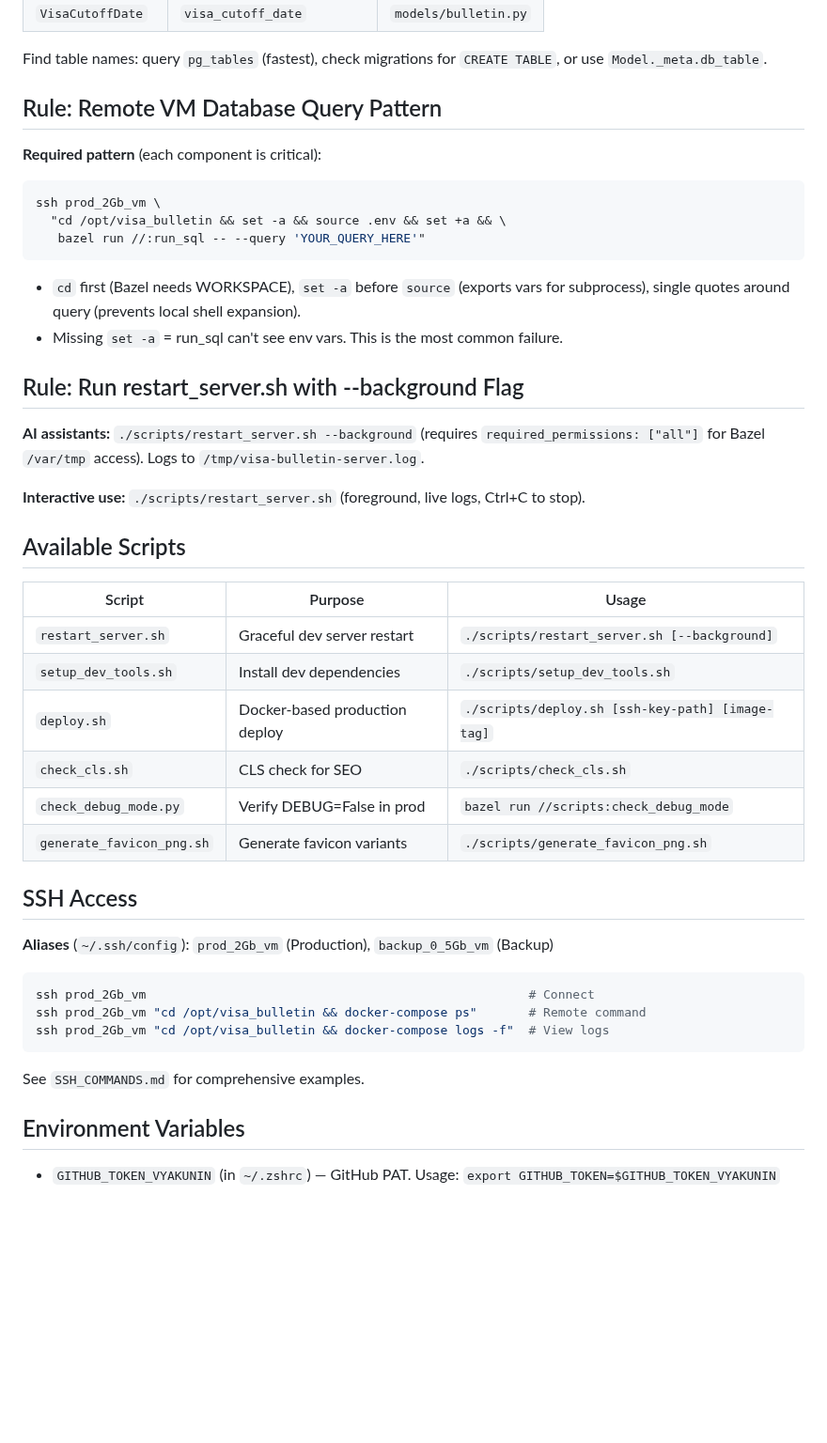
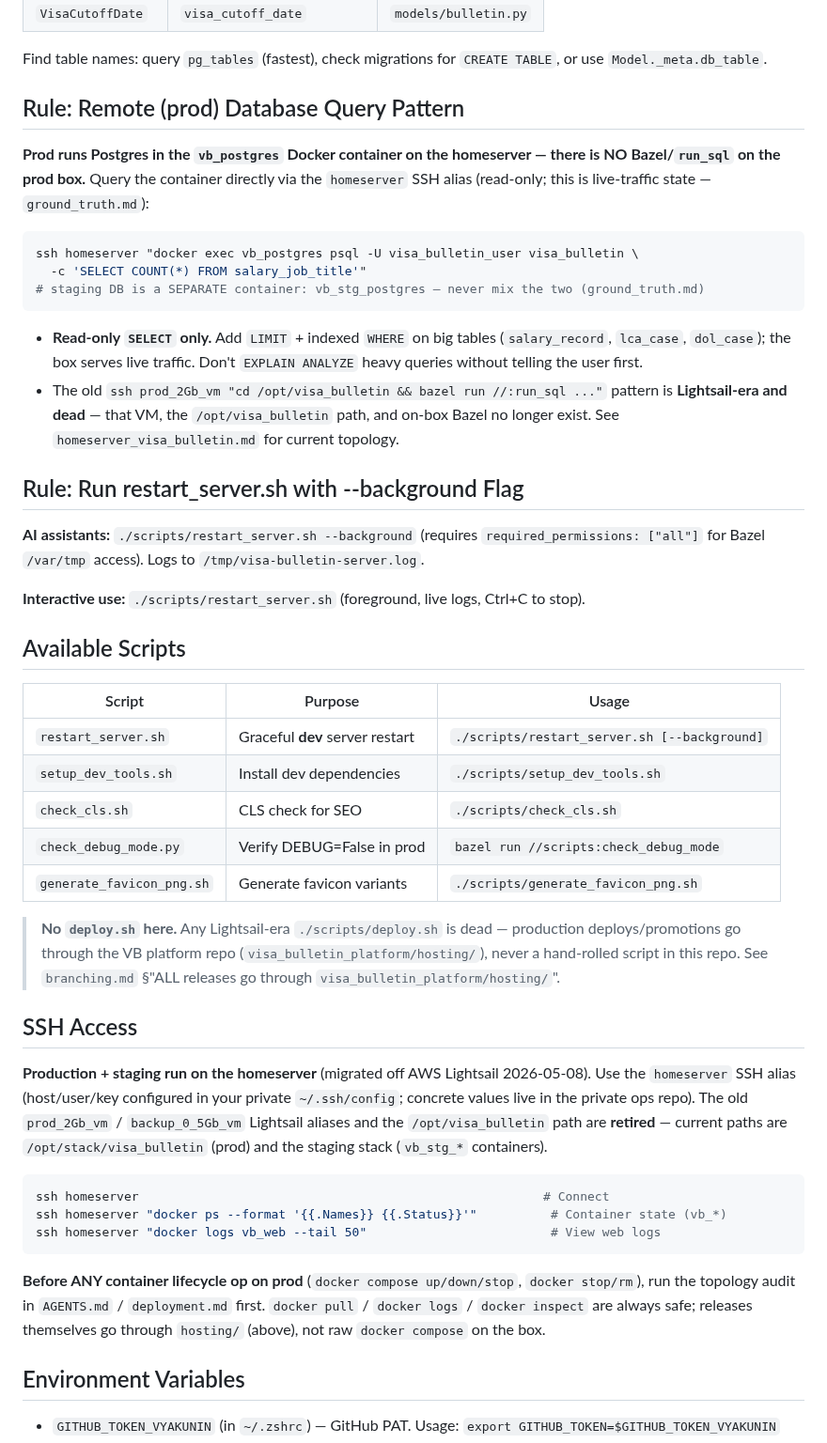
Before and after one commit to vyakunin/visa_bulletin, a Markdown page: .claude/rules/scripts.md, the part around one of its changes. Shown at 94% size. Rendered like a GitHub page; blank space fills up the shorter version.

````diff
--- a/.claude/rules/scripts.md
+++ b/.claude/rules/scripts.md
@@ -52,18 +59,18 @@
 
 Find table names: query `pg_tables` (fastest), check migrations for `CREATE TABLE`, or use `Model._meta.db_table`.
 
-## Rule: Remote VM Database Query Pattern
+## Rule: Remote (prod) Database Query Pattern
 
-**Required pattern** (each component is critical):
+**Prod runs Postgres in the `vb_postgres` Docker container on the homeserver — there is NO Bazel/`run_sql` on the prod box.** Query the container directly via the `homeserver` SSH alias (read-only; this is live-traffic state — `ground_truth.md`):
 
 ```bash
-ssh prod_2Gb_vm \
-  "cd /opt/visa_bulletin && set -a && source .env && set +a && \
-   bazel run //:run_sql -- --query 'YOUR_QUERY_HERE'"
+ssh homeserver "docker exec vb_postgres psql -U visa_bulletin_user visa_bulletin \
+  -c 'SELECT COUNT(*) FROM salary_job_title'"
+# staging DB is a SEPARATE container: vb_stg_postgres — never mix the two (ground_truth.md)
 ```
 
-- `cd` first (Bazel needs WORKSPACE), `set -a` before `source` (exports vars for subprocess), single quotes around query (prevents local shell expansion).
-- Missing `set -a` = run_sql can't see env vars. This is the most common failure.
+- **Read-only `SELECT` only.** Add `LIMIT` + indexed `WHERE` on big tables (`salary_record`, `lca_case`, `dol_case`); the box serves live traffic. Don't `EXPLAIN ANALYZE` heavy queries without telling the user first.
+- The old `ssh prod_2Gb_vm "cd /opt/visa_bulletin && bazel run //:run_sql ..."` pattern is **Lightsail-era and dead** — that VM, the `/opt/visa_bulletin` path, and on-box Bazel no longer exist. See `homeserver_visa_bulletin.md` for current topology.
 
 ## Rule: Run restart_server.sh with --background Flag
 
@@ -75,24 +82,25 @@ ssh prod_2Gb_vm \
 
 | Script | Purpose | Usage |
 |--------|---------|-------|
-| `restart_server.sh` | Graceful dev server restart | `./scripts/restart_server.sh [--background]` |
+| `restart_server.sh` | Graceful **dev** server restart | `./scripts/restart_server.sh [--background]` |
 | `setup_dev_tools.sh` | Install dev dependencies | `./scripts/setup_dev_tools.sh` |
-| `deploy.sh` | Docker-based production deploy | `./scripts/deploy.sh [ssh-key-path] [image-tag]` |
 | `check_cls.sh` | CLS check for SEO | `./scripts/check_cls.sh` |
 | `check_debug_mode.py` | Verify DEBUG=False in prod | `bazel run //scripts:check_debug_mode` |
 | `generate_favicon_png.sh` | Generate favicon variants | `./scripts/generate_favicon_png.sh` |
 
+> **No `deploy.sh` here.** Any Lightsail-era `./scripts/deploy.sh` is dead — production deploys/promotions go through the VB platform repo (`visa_bulletin_platform/hosting/`), never a hand-rolled script in this repo. See `branching.md` §"ALL releases go through `visa_bulletin_platform/hosting/`".
+
 ## SSH Access
 
-**Aliases** (`~/.ssh/config`): `prod_2Gb_vm` (Production), `backup_0_5Gb_vm` (Backup)
+**Production + staging run on the homeserver** (migrated off AWS Lightsail 2026-05-08). Use the `homeserver` SSH alias (host/user/key configured in your private `~/.ssh/config`; concrete values live in the private ops repo). The old `prod_2Gb_vm` / `backup_0_5Gb_vm` Lightsail aliases and the `/opt/visa_bulletin` path are **retired** — current paths are `/opt/stack/visa_bulletin` (prod) and the staging stack (`vb_stg_*` containers).
 
 ```bash
-ssh prod_2Gb_vm                                                    # Connect
-ssh prod_2Gb_vm "cd /opt/visa_bulletin && docker-compose ps"       # Remote command
-ssh prod_2Gb_vm "cd /opt/visa_bulletin && docker-compose logs -f"  # View logs
+ssh homeserver                                                       # Connect
+ssh homeserver "docker ps --format '{{.Names}} {{.Status}}'"          # Container state (vb_*)
+ssh homeserver "docker logs vb_web --tail 50"                         # View web logs
 ```
 
-See `SSH_COMMANDS.md` for comprehensive examples.
+**Before ANY container lifecycle op on prod** (`docker compose up/down/stop`, `docker stop/rm`), run the topology audit in `AGENTS.md` / `deployment.md` first. `docker pull` / `docker logs` / `docker inspect` are always safe; releases themselves go through `hosting/` (above), not raw `docker compose` on the box.
 
 ## Environment Variables
 
````
Also changed, not shown: other parts of .claude/rules/scripts.md (+10 -3 lines), .claude/rules/branching.md (+13 -4 lines), .claude/rules/deployment.md (+10 -11 lines).
